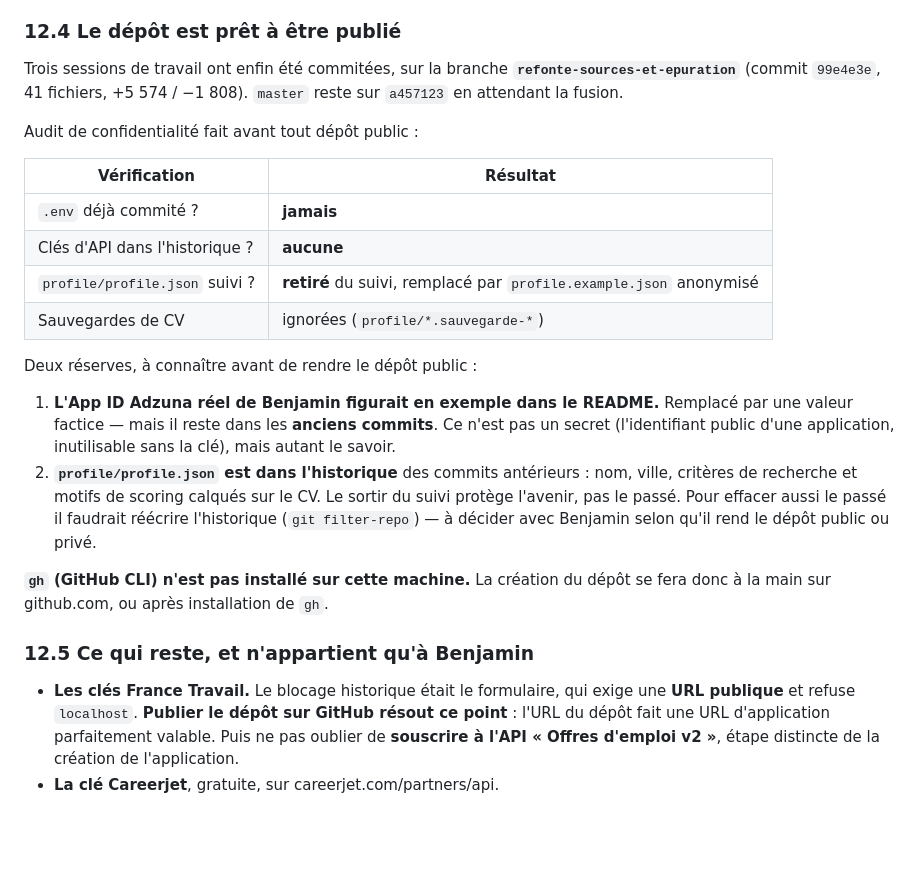
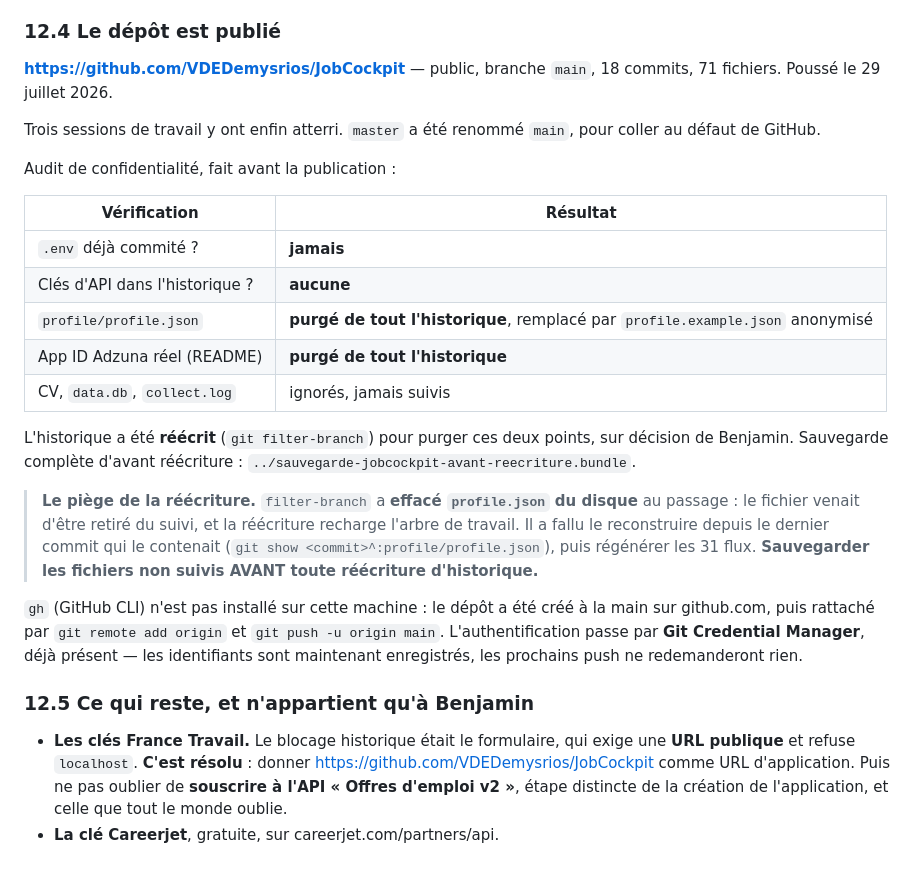
Before and after one commit to VDEDemysrios/JobCockpit, a Markdown page: docs/REPRISE.md, the part around the change. Drawn GitHub-style; blank space fills up the shorter version.

Commit message:
docs: le dépôt est publié, et le piège de la réécriture d'historique
Ajoute l'URL du dépôt, l'audit de confidentialité définitif, et surtout la
leçon apprise à la dure : `git filter-branch` efface les fichiers NON SUIVIS
de l'arbre de travail. `profile/profile.json`, retiré du suivi quelques
commits plus tôt, a disparu du disque pendant la purge — il a fallu le
reconstruire depuis le dernier commit qui le contenait.

Co-Authored-By: Claude Opus 5 <noreply@anthropic.com>

```diff
--- a/docs/REPRISE.md
+++ b/docs/REPRISE.md
@@ -474,41 +474,47 @@ Pour ne pas refaire le tour une troisième fois.
   reste un emplacement inerte. **Ne pas contourner** : Jooble et Careerjet
   couvrent une large part des mêmes annonces, légalement.
 
-### 12.4 Le dépôt est prêt à être publié
+### 12.4 Le dépôt est publié
 
-Trois sessions de travail ont enfin été commitées, sur la branche
-**`refonte-sources-et-epuration`** (commit `99e4e3e`, 41 fichiers,
-+5 574 / −1 808). `master` reste sur `a457123` en attendant la fusion.
+**<https://github.com/VDEDemysrios/JobCockpit>** — public, branche `main`,
+18 commits, 71 fichiers. Poussé le 29 juillet 2026.
 
-Audit de confidentialité fait avant tout dépôt public :
+Trois sessions de travail y ont enfin atterri. `master` a été renommé `main`,
+pour coller au défaut de GitHub.
+
+Audit de confidentialité, fait avant la publication :
 
 | Vérification | Résultat |
 |---|---|
 | `.env` déjà commité ? | **jamais** |
 | Clés d'API dans l'historique ? | **aucune** |
-| `profile/profile.json` suivi ? | **retiré** du suivi, remplacé par `profile.example.json` anonymisé |
-| Sauvegardes de CV | ignorées (`profile/*.sauvegarde-*`) |
+| `profile/profile.json` | **purgé de tout l'historique**, remplacé par `profile.example.json` anonymisé |
+| App ID Adzuna réel (README) | **purgé de tout l'historique** |
+| CV, `data.db`, `collect.log` | ignorés, jamais suivis |
 
-Deux réserves, à connaître avant de rendre le dépôt public :
+L'historique a été **réécrit** (`git filter-branch`) pour purger ces deux
+points, sur décision de Benjamin. Sauvegarde complète d'avant réécriture :
+`../sauvegarde-jobcockpit-avant-reecriture.bundle`.
 
-1. **L'App ID Adzuna réel de Benjamin figurait en exemple dans le README.**
-   Remplacé par une valeur factice — mais il reste dans les **anciens
-   commits**. Ce n'est pas un secret (l'identifiant public d'une application,
-   inutilisable sans la clé), mais autant le savoir.
-2. **`profile/profile.json` est dans l'historique** des commits antérieurs :
-   nom, ville, critères de recherche et motifs de scoring calqués sur le CV.
-   Le sortir du suivi protège l'avenir, pas le passé. Pour effacer aussi le
-   passé il faudrait réécrire l'historique (`git filter-repo`) — à décider
-   avec Benjamin selon qu'il rend le dépôt public ou privé.
+> **Le piège de la réécriture.** `filter-branch` a **effacé `profile.json` du
+> disque** au passage : le fichier venait d'être retiré du suivi, et la
+> réécriture recharge l'arbre de travail. Il a fallu le reconstruire depuis le
+> dernier commit qui le contenait
+> (`git show <commit>^:profile/profile.json`), puis régénérer les 31 flux.
+> **Sauvegarder les fichiers non suivis AVANT toute réécriture d'historique.**
 
-**`gh` (GitHub CLI) n'est pas installé sur cette machine.** La création du
-dépôt se fera donc à la main sur github.com, ou après installation de `gh`.
+`gh` (GitHub CLI) n'est pas installé sur cette machine : le dépôt a été créé à
+la main sur github.com, puis rattaché par `git remote add origin` et
+`git push -u origin main`. L'authentification passe par **Git Credential
+Manager**, déjà présent — les identifiants sont maintenant enregistrés, les
+prochains push ne redemanderont rien.
 
 ### 12.5 Ce qui reste, et n'appartient qu'à Benjamin
 
 - **Les clés France Travail.** Le blocage historique était le formulaire, qui
-  exige une **URL publique** et refuse `localhost`. **Publier le dépôt sur
-  GitHub résout ce point** : l'URL du dépôt fait une URL d'application
-  parfaitement valable. Puis ne pas oublier de **souscrire à l'API « Offres
-  d'emploi v2 »**, étape distincte de la création de l'application.
+  exige une **URL publique** et refuse `localhost`. **C'est résolu** : donner
+  <https://github.com/VDEDemysrios/JobCockpit> comme URL d'application. Puis
+  ne pas oublier de **souscrire à l'API « Offres d'emploi v2 »**, étape
+  distincte de la création de l'application, et celle que tout le monde
+  oublie.
 - **La clé Careerjet**, gratuite, sur careerjet.com/partners/api.
```
